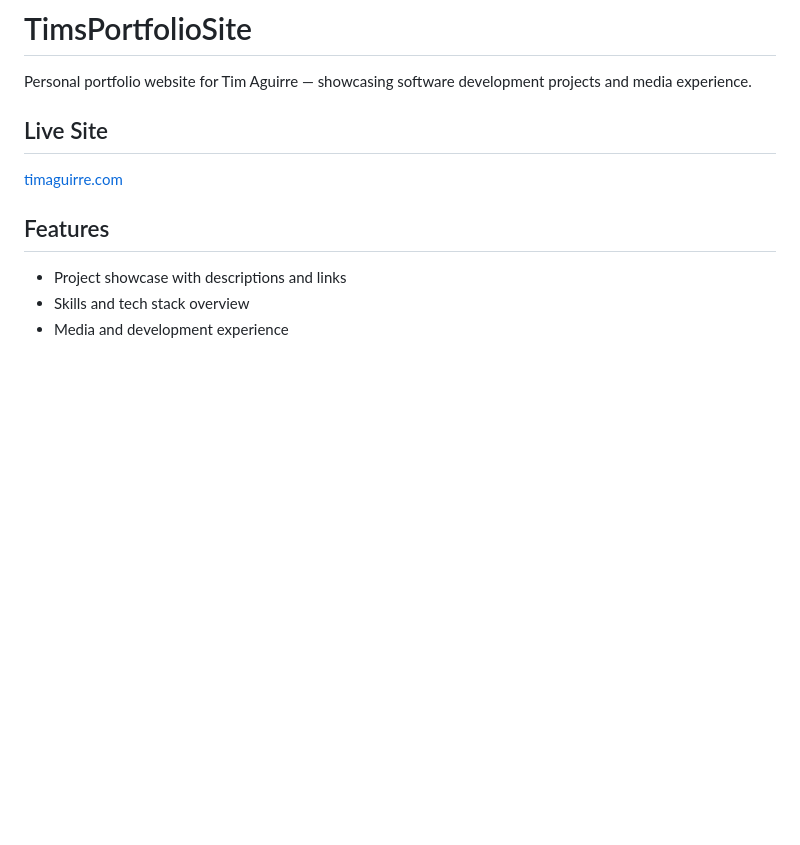
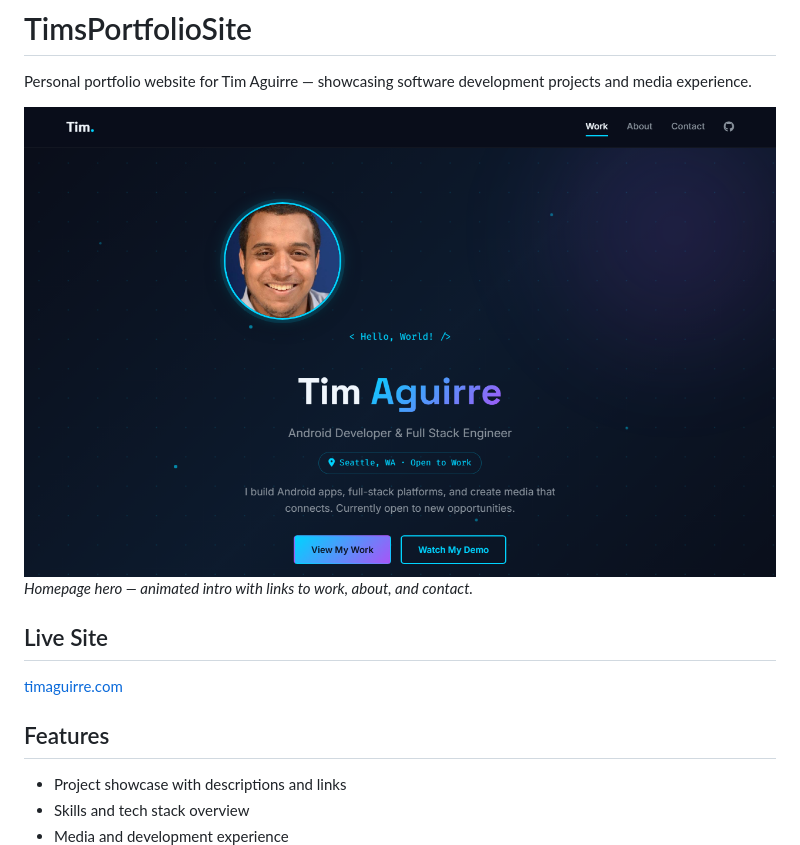
Before and after one commit to aguirretim/TimsPortfolioSite, a Markdown page: README.md, the part around the change. Drawn GitHub-style; pictures changed too: docs/screenshot.png (added); blank space fills up the shorter version.

Commit message:
docs: add screenshot to README
Add a rendered screenshot of the site to the README to give visitors an
immediate visual of the project.

Co-Authored-By: Claude Fable 5 <noreply@anthropic.com>

```diff
--- a/README.md
+++ b/README.md
@@ -1,6 +1,9 @@
 # TimsPortfolioSite
 
 Personal portfolio website for Tim Aguirre — showcasing software development projects and media experience.
+
+![TimsPortfolioSite screenshot](docs/screenshot.png)
+*Homepage hero — animated intro with links to work, about, and contact.*
 
 ## Live Site
 [timaguirre.com](http://timaguirre.com)
```
